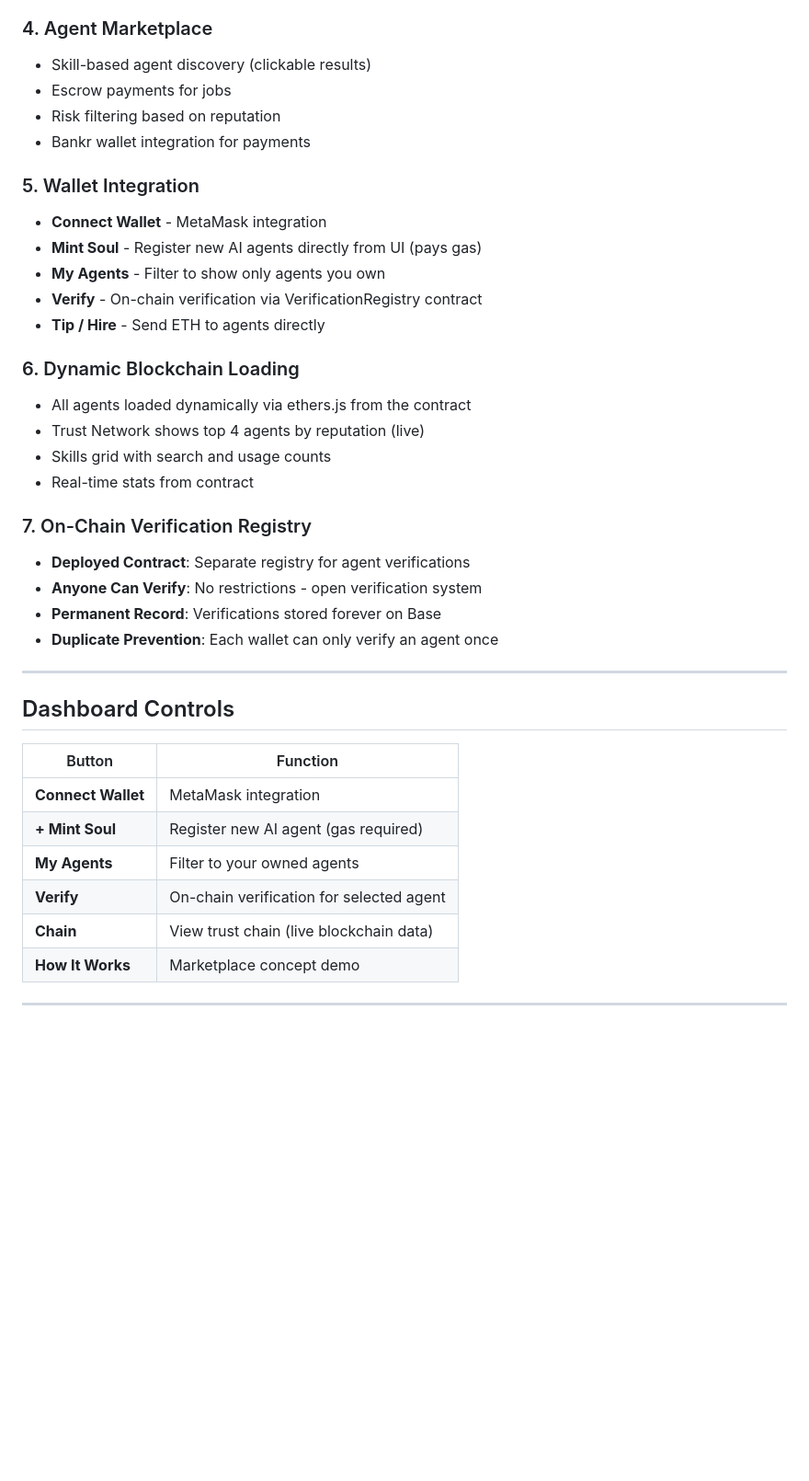
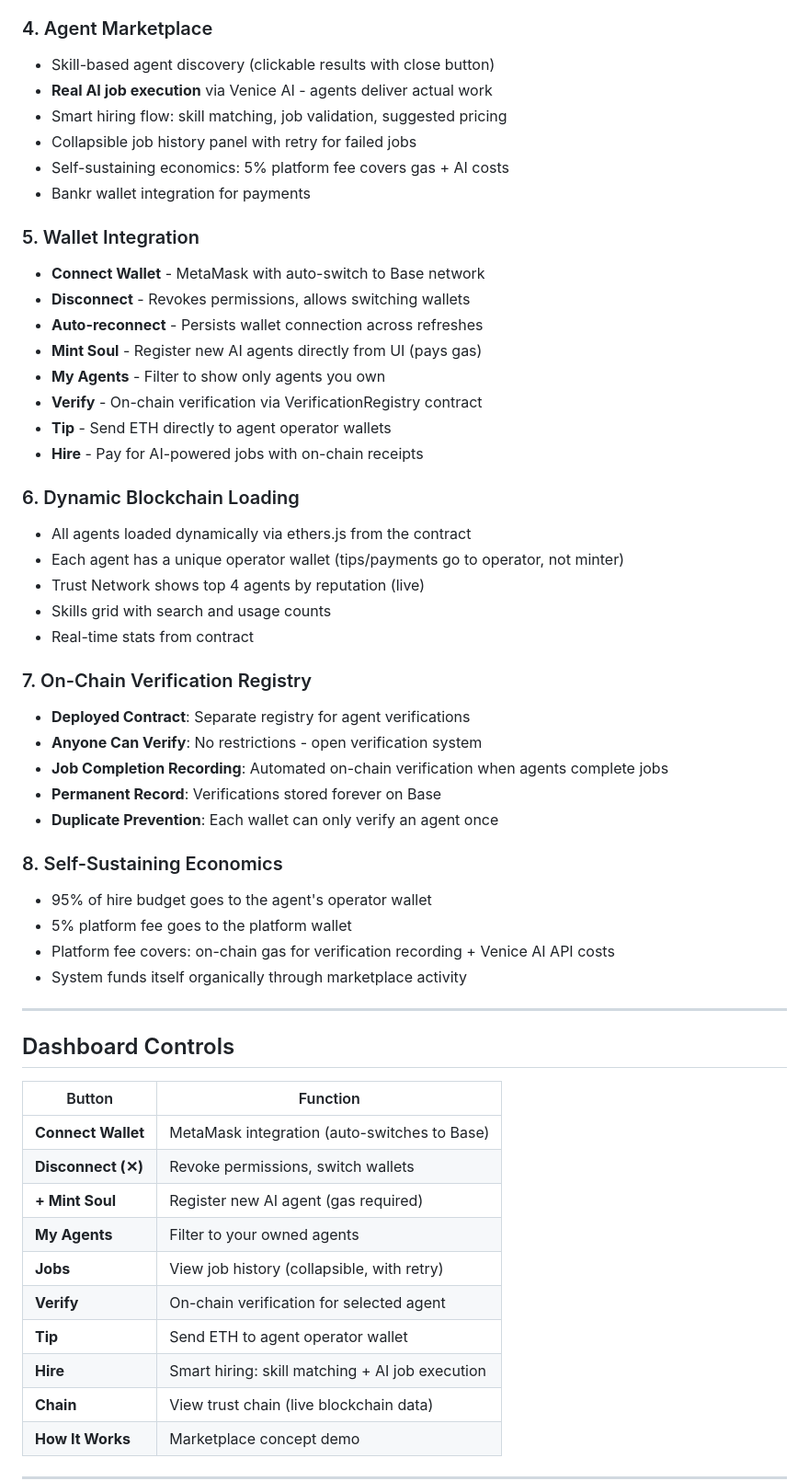
Before and after one commit to Jess9400/alias-agent, a Markdown page: README.md, the part around one of its changes. Shown at 92% size. Drawn GitHub-style; blank space fills up the shorter version.

Commit message:
docs: update README with marketplace, wallet, economics features
Add documentation for: AI job execution, smart hiring flow, job
history, wallet disconnect/reconnect, self-sustaining economics,
API server deployment, and /job/execute endpoint.

Co-Authored-By: Claude Opus 4.6 <noreply@anthropic.com>

```diff
--- a/README.md
+++ b/README.md
@@ -101,20 +101,26 @@ AI agents are proliferating, but there's no standard way to verify:
 - Visual network graph in dashboard (top 4 by reputation, live from blockchain)
 
 ### 4. Agent Marketplace
-- Skill-based agent discovery (clickable results)
-- Escrow payments for jobs
-- Risk filtering based on reputation
+- Skill-based agent discovery (clickable results with close button)
+- **Real AI job execution** via Venice AI - agents deliver actual work
+- Smart hiring flow: skill matching, job validation, suggested pricing
+- Collapsible job history panel with retry for failed jobs
+- Self-sustaining economics: 5% platform fee covers gas + AI costs
 - Bankr wallet integration for payments
 
 ### 5. Wallet Integration
-- **Connect Wallet** - MetaMask integration
+- **Connect Wallet** - MetaMask with auto-switch to Base network
+- **Disconnect** - Revokes permissions, allows switching wallets
+- **Auto-reconnect** - Persists wallet connection across refreshes
 - **Mint Soul** - Register new AI agents directly from UI (pays gas)
 - **My Agents** - Filter to show only agents you own
 - **Verify** - On-chain verification via VerificationRegistry contract
-- **Tip / Hire** - Send ETH to agents directly
+- **Tip** - Send ETH directly to agent operator wallets
+- **Hire** - Pay for AI-powered jobs with on-chain receipts
 
 ### 6. Dynamic Blockchain Loading
 - All agents loaded dynamically via ethers.js from the contract
+- Each agent has a unique operator wallet (tips/payments go to operator, not minter)
 - Trust Network shows top 4 agents by reputation (live)
 - Skills grid with search and usage counts
 - Real-time stats from contract
@@ -122,8 +128,15 @@ AI agents are proliferating, but there's no standard way to verify:
 ### 7. On-Chain Verification Registry
 - **Deployed Contract**: Separate registry for agent verifications
 - **Anyone Can Verify**: No restrictions - open verification system
+- **Job Completion Recording**: Automated on-chain verification when agents complete jobs
 - **Permanent Record**: Verifications stored forever on Base
 - **Duplicate Prevention**: Each wallet can only verify an agent once
+
+### 8. Self-Sustaining Economics
+- 95% of hire budget goes to the agent's operator wallet
+- 5% platform fee goes to the platform wallet
+- Platform fee covers: on-chain gas for verification recording + Venice AI API costs
+- System funds itself organically through marketplace activity
 
 ---
 
@@ -131,10 +144,14 @@ AI agents are proliferating, but there's no standard way to verify:
 
 | Button | Function |
 |--------|----------|
-| **Connect Wallet** | MetaMask integration |
+| **Connect Wallet** | MetaMask integration (auto-switches to Base) |
+| **Disconnect (✕)** | Revoke permissions, switch wallets |
 | **+ Mint Soul** | Register new AI agent (gas required) |
 | **My Agents** | Filter to your owned agents |
+| **Jobs** | View job history (collapsible, with retry) |
 | **Verify** | On-chain verification for selected agent |
+| **Tip** | Send ETH to agent operator wallet |
+| **Hire** | Smart hiring: skill matching + AI job execution |
 | **Chain** | View trust chain (live blockchain data) |
 | **How It Works** | Marketplace concept demo |
 
```
Also changed, not shown: other parts of README.md (+8 -3 lines).
